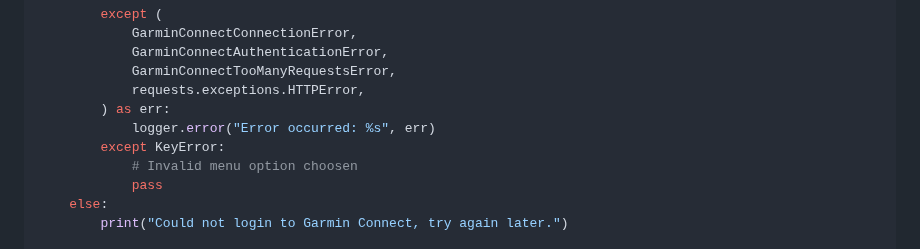
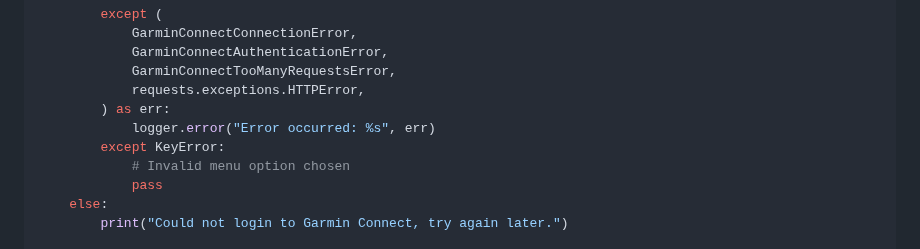
Before and after one commit to cyberjunky/python-garminconnect, a Markdown page: README.md, the part around the change. Rendered like a GitHub page.

```diff
--- a/README.md
+++ b/README.md
@@ -447,7 +447,7 @@ def switch(api, i):
         ) as err:
             logger.error("Error occurred: %s", err)
         except KeyError:
-            # Invalid menu option choosen
+            # Invalid menu option chosen
             pass
     else:
         print("Could not login to Garmin Connect, try again later.")
```
